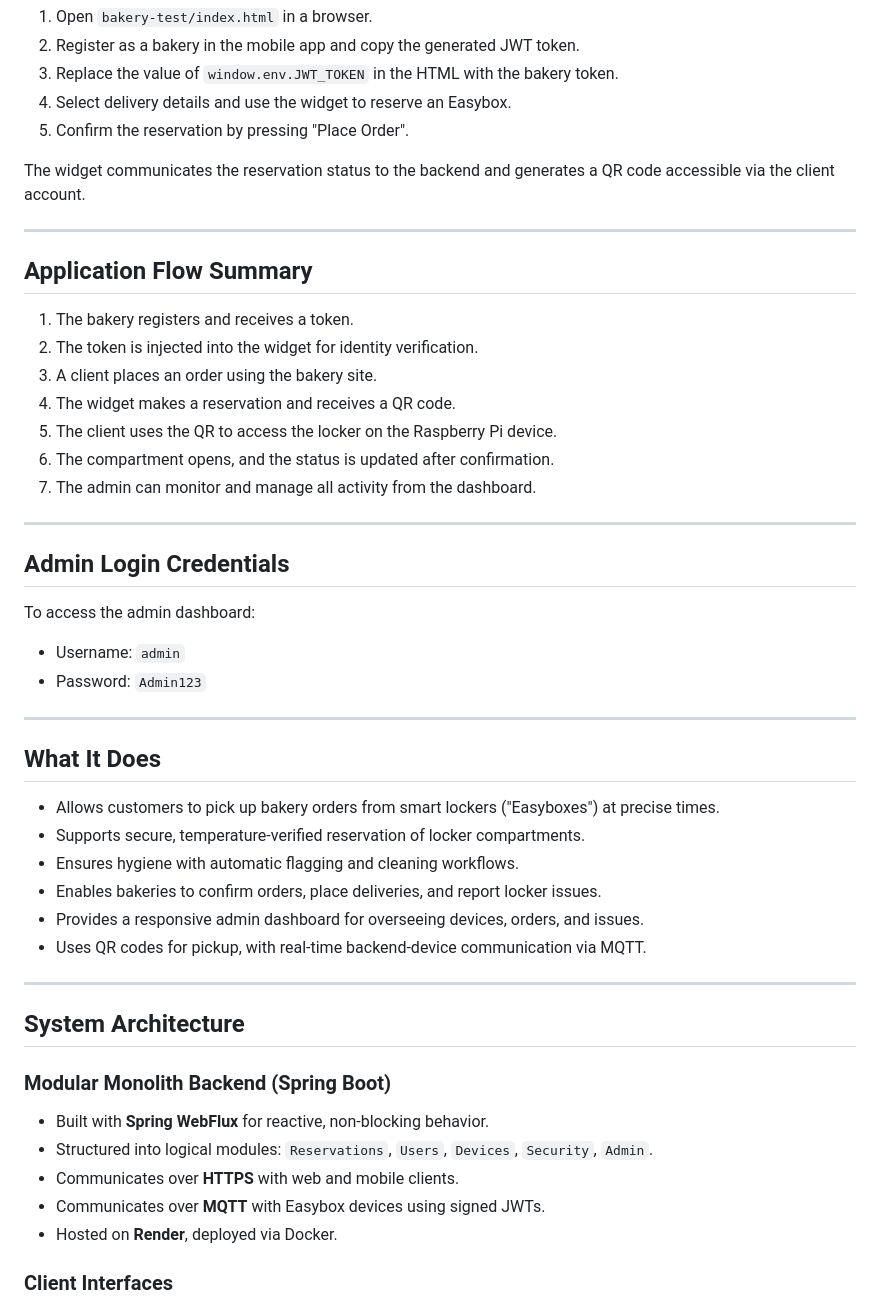
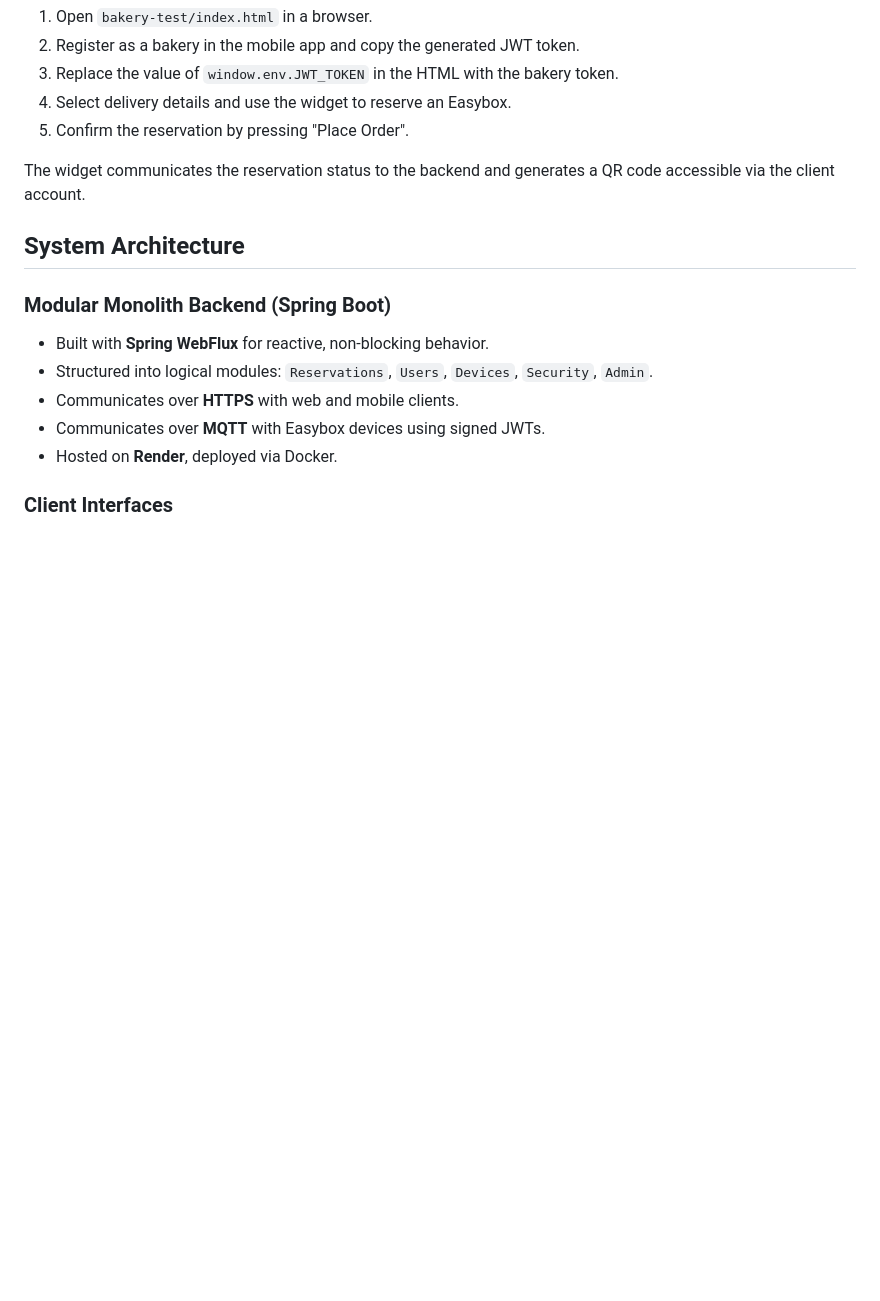
Before and after one commit to anisiaap/Easybox, a Markdown page: README.md, the part around one of its changes. Drawn GitHub-style; blank space fills up the shorter version.

```diff
--- a/README.md
+++ b/README.md
@@ -174,40 +147,6 @@ To use the widget:
 5. Confirm the reservation by pressing "Place Order".
 
 The widget communicates the reservation status to the backend and generates a QR code accessible via the client account.
-
----
-
-## Application Flow Summary
-
-1. The bakery registers and receives a token.
-2. The token is injected into the widget for identity verification.
-3. A client places an order using the bakery site.
-4. The widget makes a reservation and receives a QR code.
-5. The client uses the QR to access the locker on the Raspberry Pi device.
-6. The compartment opens, and the status is updated after confirmation.
-7. The admin can monitor and manage all activity from the dashboard.
-
----
-
-## Admin Login Credentials
-
-To access the admin dashboard:
-
-* Username: `admin`
-* Password: `Admin123`
-
----
-
-## What It Does
-
-- Allows customers to pick up bakery orders from smart lockers ("Easyboxes") at precise times.
-- Supports secure, temperature-verified reservation of locker compartments.
-- Ensures hygiene with automatic flagging and cleaning workflows.
-- Enables bakeries to confirm orders, place deliveries, and report locker issues.
-- Provides a responsive admin dashboard for overseeing devices, orders, and issues.
-- Uses QR codes for pickup, with real-time backend-device communication via MQTT.
-
----
 
 ## System Architecture
 
```
Also changed, not shown: other parts of README.md (+1 -63 lines).
